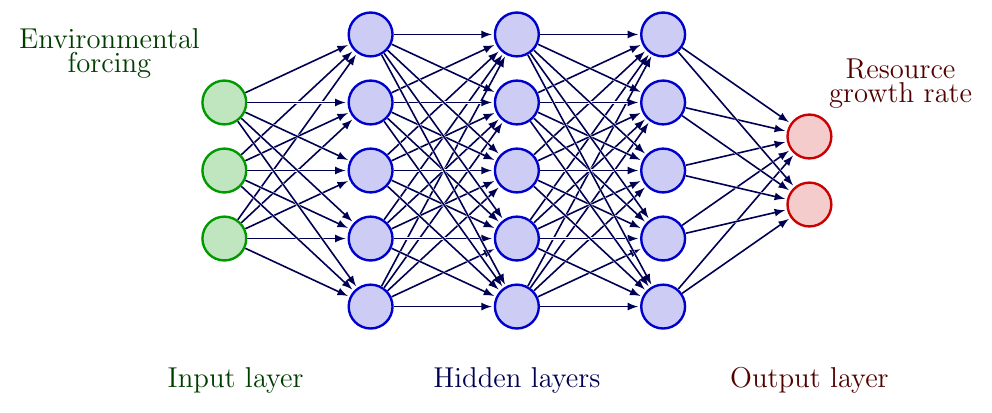
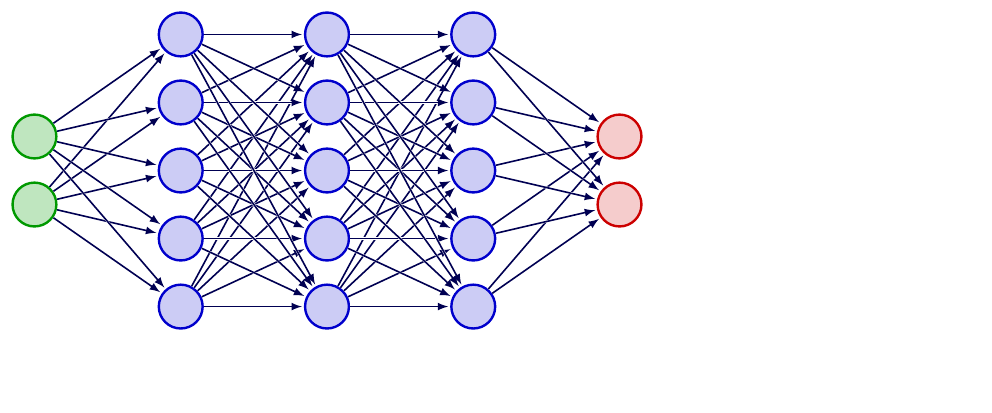
Before and after one commit to vboussange/HybridDynamicModelExperiments.jl, a LaTeX figure (figures/figure4/figure4_functional_response.tex): the whole page, the shorter picture padded with empty space. Compiled offline with pdfLaTeX.

Commit message:
improved figures, added .svg files

```diff
--- a/figures/figure4/figure4_functional_response.tex
+++ b/figures/figure4/figure4_functional_response.tex
@@ -45,7 +45,7 @@
 \begin{document}
 
 \begin{tikzpicture}[x=4.3cm,y=1.2cm]
-    \readlist\Nnod{3,5,5,5,2} % array of number of nodes per layer
+    \readlist\Nnod{2,5,5,5,2} % array of number of nodes per layer
     \readlist\Nstr{d,d+50,} % array of string number of nodes per layer
     \readlist\Cstr{,,} % array of coefficient symbol per layer
     \def\yshift{0.} % shift last node for dots
@@ -82,10 +82,10 @@
     }
 
     % LABELS
-    \node[above=.1,align=center,mydarkgreen, above left=0cm of N1-1] {\large{Environmental}\\\large{forcing}};
-    \node[above=.1,align=center,mydarkblue] at ([yshift=-7cm]N3-1.90) (hidlay) {\large{Hidden layers}};
-    \node[above=.1,align=center,mydarkgreen, left=2cm of hidlay] {\large{Input layer}};
-    \node[above=.1,align=center,mydarkred, right=2cm of hidlay] {\large{Output layer}};
-    \node[above=.1,align=center,mydarkred, above right=0cm of N\Nnodlen-1.60] {\large{Resource}\\\large{growth rate}};
+    % \node[above=.1,align=center,mydarkgreen, above left=0cm of N1-1] {\large{Environmental}\\\large{forcing}};
+    % \node[above=.1,align=center,mydarkblue] at ([yshift=-7cm]N3-1.90) (hidlay) {\large{Hidden layers}};
+    % \node[above=.1,align=center,mydarkgreen, left=2cm of hidlay] {\large{Input layer}};
+    % \node[above=.1,align=center,mydarkred, right=2cm of hidlay] {\large{Output layer}};
+    % \node[above=.1,align=center,mydarkred, above right=0cm of N\Nnodlen-1.60] {\large{Resource}\\\large{growth rate}};
 \end{tikzpicture}
 \end{document}
```
Also changed, not shown: figures/figure4/figure4_growth_rate.tex (+5 -5 lines), figures/figure5/final_figures/figure_hybrid_functional_response.svg (added), figures/figure5/final_figures/figure_hybrid_growth_rate.svg (added), 2 other files.
